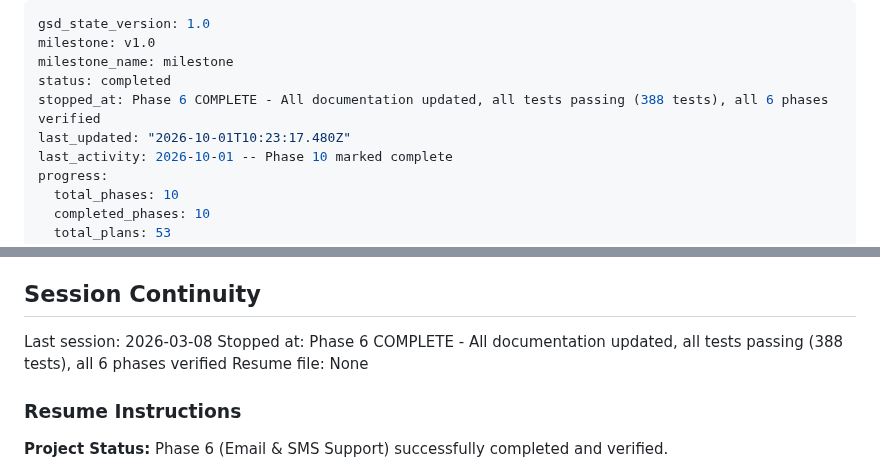
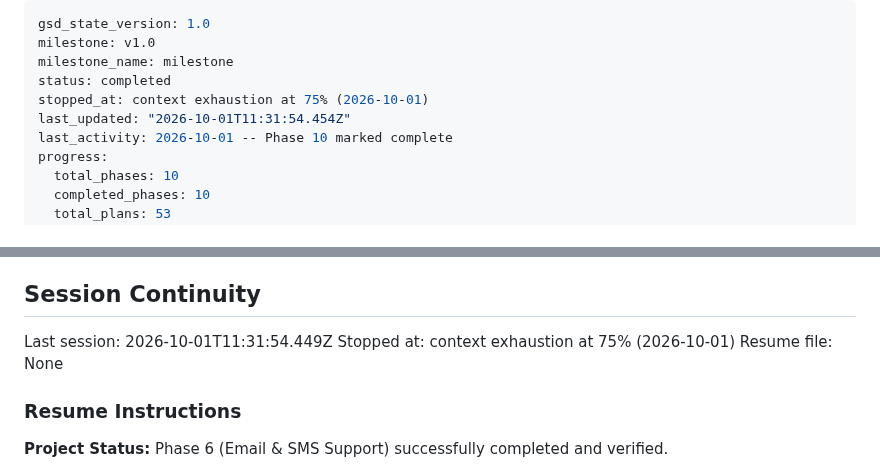
Before and after one commit to H4ck1nGPr13sT/phishguard, a Markdown page: .planning/STATE.md, 2 parts joined by grey strips. GitHub-like rendering.

```diff
--- a/.planning/STATE.md
+++ b/.planning/STATE.md
@@ -3,8 +3,8 @@ gsd_state_version: 1.0
 milestone: v1.0
 milestone_name: milestone
 status: completed
-stopped_at: Phase 6 COMPLETE - All documentation updated, all tests passing (388 tests), all 6 phases verified
-last_updated: "2026-10-01T10:23:17.480Z"
+stopped_at: context exhaustion at 75% (2026-10-01)
+last_updated: "2026-10-01T11:31:54.454Z"
 last_activity: 2026-10-01 -- Phase 10 marked complete
 progress:
   total_phases: 10
@@ -394,8 +394,8 @@ None yet.
 
 ## Session Continuity
 
-Last session: 2026-03-08
-Stopped at: Phase 6 COMPLETE - All documentation updated, all tests passing (388 tests), all 6 phases verified
+Last session: 2026-10-01T11:31:54.449Z
+Stopped at: context exhaustion at 75% (2026-10-01)
 Resume file: None
 
 ### Resume Instructions
```
Also changed, not shown: reports/HANDOFF-nastepna-sesja.md (added, +58 -0 lines).
